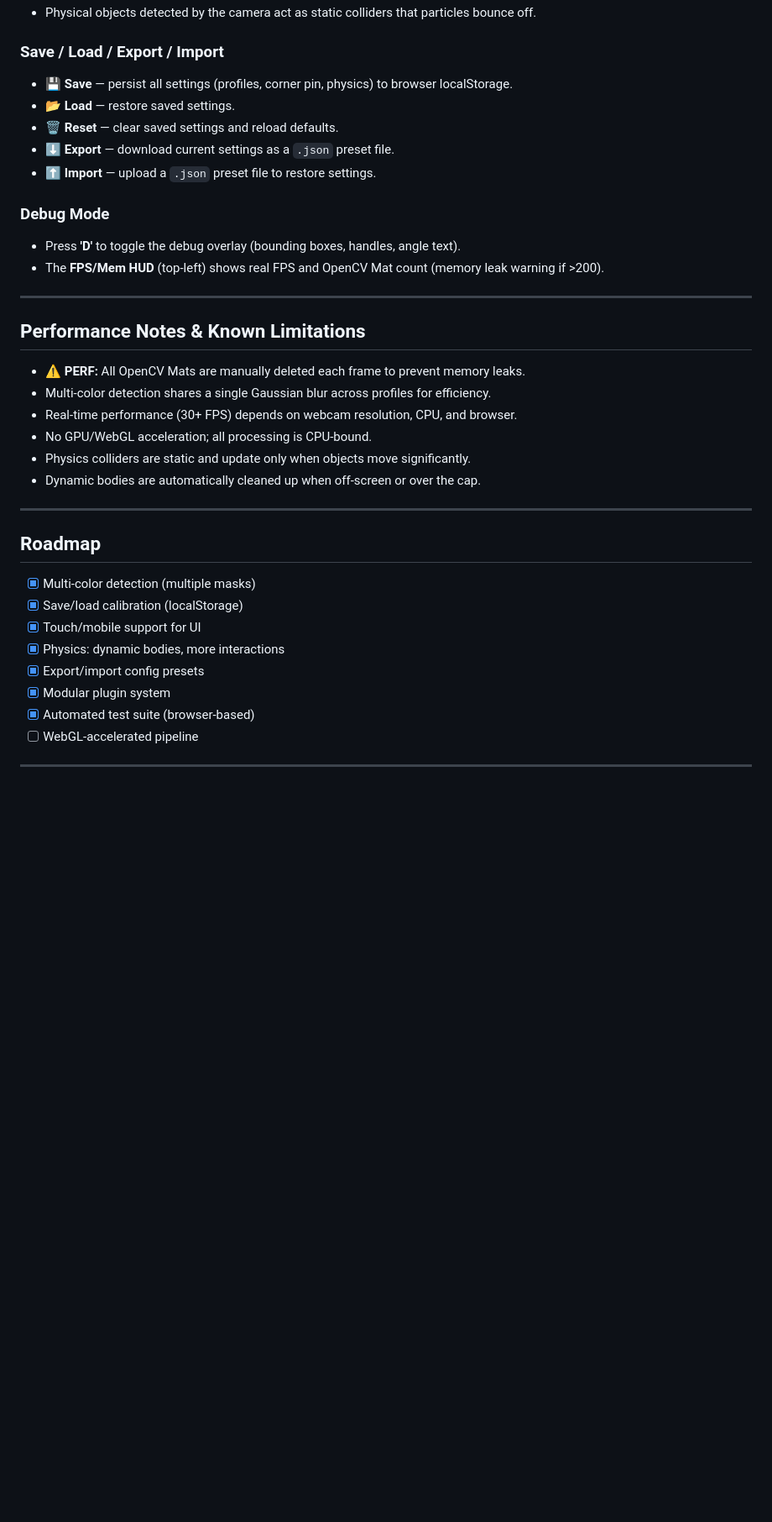
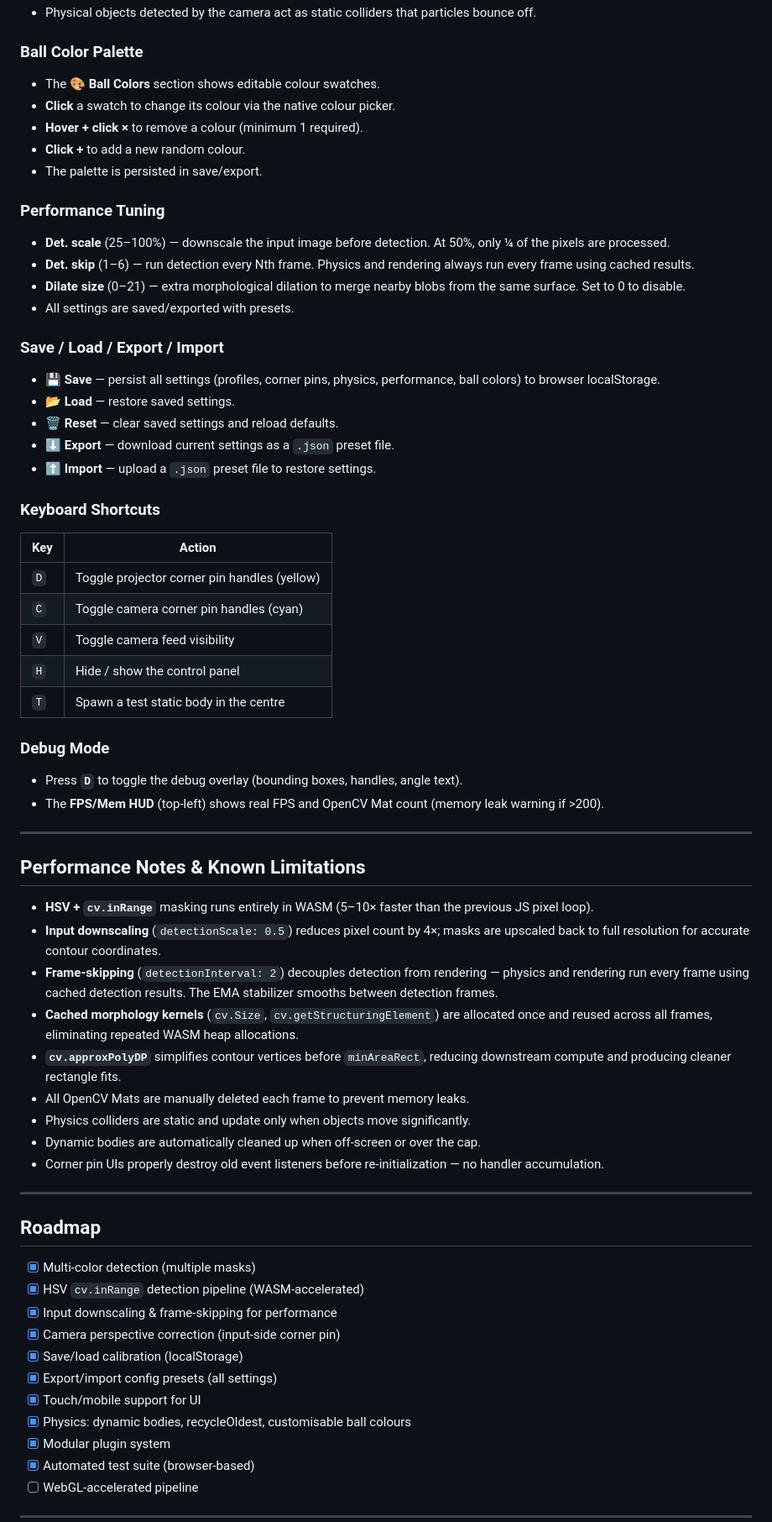
Before and after one commit to benzakritesteur/GenArt, a Markdown page: README.md, the part around one of its changes. Shown at 84% size. Rendered like a GitHub page; blank space fills up the shorter version.

```diff
--- a/README.md
+++ b/README.md
@@ -174,35 +199,64 @@ export const CONFIG = {
 - Physical objects detected by the camera act as static colliders that particles bounce off.
 
+### Ball Color Palette
+- The **🎨 Ball Colors** section shows editable colour swatches.
+- **Click** a swatch to change its colour via the native colour picker.
+- **Hover + click ×** to remove a colour (minimum 1 required).
+- **Click +** to add a new random colour.
+- The palette is persisted in save/export.
+
+### Performance Tuning
+- **Det. scale** (25–100%) — downscale the input image before detection. At 50%, only ¼ of the pixels are processed.
+- **Det. skip** (1–6) — run detection every Nth frame. Physics and rendering always run every frame using cached results.
+- **Dilate size** (0–21) — extra morphological dilation to merge nearby blobs from the same surface. Set to 0 to disable.
+- All settings are saved/exported with presets.
+
 ### Save / Load / Export / Import
-- **💾 Save** — persist all settings (profiles, corner pin, physics) to browser localStorage.
+- **💾 Save** — persist all settings (profiles, corner pins, physics, performance, ball colors) to browser localStorage.
 - **📂 Load** — restore saved settings.
 - **🗑 Reset** — clear saved settings and reload defaults.
 - **⬇ Export** — download current settings as a `.json` preset file.
 - **⬆ Import** — upload a `.json` preset file to restore settings.
 
+### Keyboard Shortcuts
+
+| Key | Action                                      |
+|-----|---------------------------------------------|
+| `D` | Toggle projector corner pin handles (yellow) |
+| `C` | Toggle camera corner pin handles (cyan)      |
+| `V` | Toggle camera feed visibility                |
+| `H` | Hide / show the control panel                |
+| `T` | Spawn a test static body in the centre       |
+
 ### Debug Mode
-- Press **'D'** to toggle the debug overlay (bounding boxes, handles, angle text).
+- Press **`D`** to toggle the debug overlay (bounding boxes, handles, angle text).
 - The **FPS/Mem HUD** (top-left) shows real FPS and OpenCV Mat count (memory leak warning if >200).
 
 ---
 
 ## Performance Notes & Known Limitations
-- ⚠️ **PERF:** All OpenCV Mats are manually deleted each frame to prevent memory leaks.
-- Multi-color detection shares a single Gaussian blur across profiles for efficiency.
-- Real-time performance (30+ FPS) depends on webcam resolution, CPU, and browser.
-- No GPU/WebGL acceleration; all processing is CPU-bound.
+- **HSV + `cv.inRange`** masking runs entirely in WASM (5–10× faster than the previous JS pixel loop).
+- **Input downscaling** (`detectionScale: 0.5`) reduces pixel count by 4×; masks are upscaled back to full resolution for accurate contour coordinates.
+- **Frame-skipping** (`detectionInterval: 2`) decouples detection from rendering — physics and rendering run every frame using cached detection results. The EMA stabilizer smooths between detection frames.
+- **Cached morphology kernels** (`cv.Size`, `cv.getStructuringElement`) are allocated once and reused across all frames, eliminating repeated WASM heap allocations.
+- **`cv.approxPolyDP`** simplifies contour vertices before `minAreaRect`, reducing downstream compute and producing cleaner rectangle fits.
+- All OpenCV Mats are manually deleted each frame to prevent memory leaks.
 - Physics colliders are static and update only when objects move significantly.
 - Dynamic bodies are automatically cleaned up when off-screen or over the cap.
+- Corner pin UIs properly destroy old event listeners before re-initialization — no handler accumulation.
 
 ---
 
 ## Roadmap
 
 - [x] Multi-color detection (multiple masks)
+- [x] HSV `cv.inRange` detection pipeline (WASM-accelerated)
+- [x] Input downscaling & frame-skipping for performance
+- [x] Camera perspective correction (input-side corner pin)
 - [x] Save/load calibration (localStorage)
+- [x] Export/import config presets (all settings)
 - [x] Touch/mobile support for UI
-- [x] Physics: dynamic bodies, more interactions
-- [x] Export/import config presets
+- [x] Physics: dynamic bodies, recycleOldest, customisable ball colours
 - [x] Modular plugin system
 - [x] Automated test suite (browser-based)
 - [ ] WebGL-accelerated pipeline
```
Also changed, not shown: other parts of README.md (+65 -40 lines).
